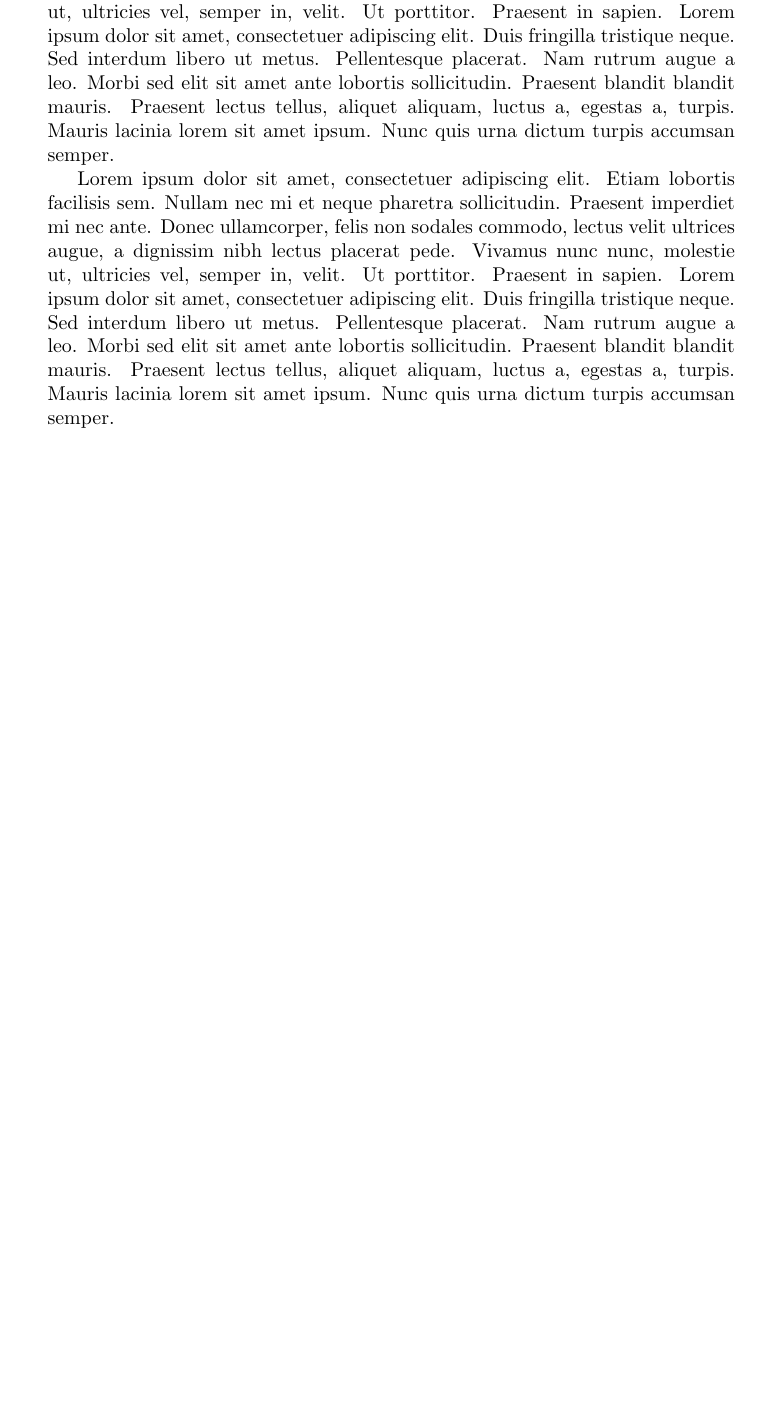
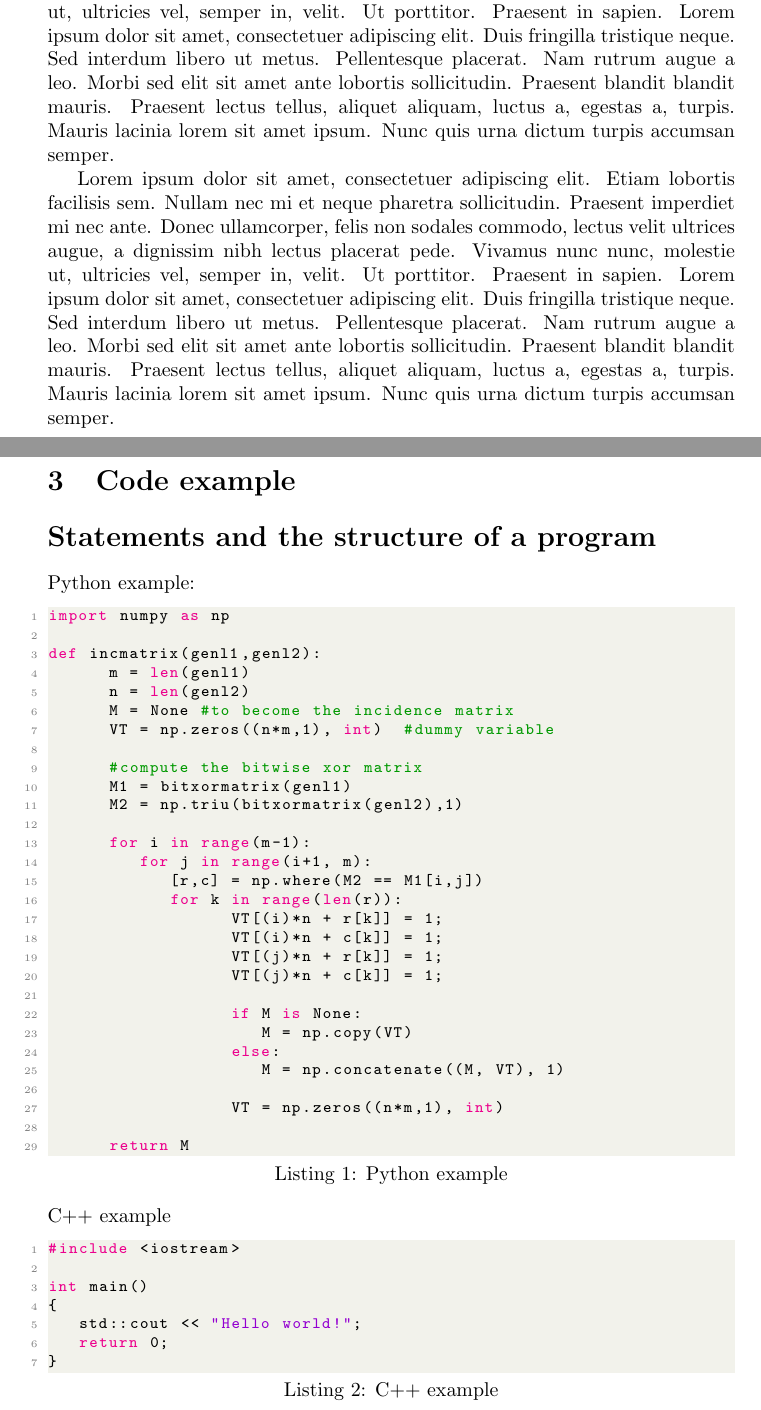
Before and after one commit to Jacobbishopxy/latex-template, a LaTeX document (main.tex, which reads sections/code.tex): part of page 3 of 3 before the commit and two parts of pages 3 and 4 of 4 after it, the two joined at a grey line, cut so that both start at the same text, the shorter picture padded with empty space. Compiled offline with pdfLaTeX.

Commit message:
add style.sty

```diff
--- a/main.tex
+++ b/main.tex
@@ -1,5 +1,7 @@
 \documentclass{article}
 \usepackage{graphicx}
+\usepackage{listings}
+\usepackage{xcolor}
 
 \graphicspath{\subfix{./images/}}
 
@@ -9,6 +11,10 @@
 \title{Latex Template}
 \author{Jacob Bishop}
 \date{2022-12-05}
+
+% adding style
+\usepackage{./style}
+\lstset{style=mystyle}
 
 \begin{document}
 
@@ -24,4 +30,10 @@
 
 \subfile{sections/section2}
 
+\newpage
+
+\section{Code example}
+
+\subfile{sections/code}
+
 \end{document}
--- /dev/null
+++ b/sections/code.tex
@@ -0,0 +1,53 @@
+\documentclass[../main.tex]{subfiles}
+
+\begin{document}
+
+\section*{Statements and the structure of a program}
+
+Python example:
+
+\begin{lstlisting}[language=Python, caption=Python example]
+import numpy as np
+
+def incmatrix(genl1,genl2):
+      m = len(genl1)
+      n = len(genl2)
+      M = None #to become the incidence matrix
+      VT = np.zeros((n*m,1), int)  #dummy variable
+
+      #compute the bitwise xor matrix
+      M1 = bitxormatrix(genl1)
+      M2 = np.triu(bitxormatrix(genl2),1)
+
+      for i in range(m-1):
+         for j in range(i+1, m):
+            [r,c] = np.where(M2 == M1[i,j])
+            for k in range(len(r)):
+                  VT[(i)*n + r[k]] = 1;
+                  VT[(i)*n + c[k]] = 1;
+                  VT[(j)*n + r[k]] = 1;
+                  VT[(j)*n + c[k]] = 1;
+
+                  if M is None:
+                     M = np.copy(VT)
+                  else:
+                     M = np.concatenate((M, VT), 1)
+
+                  VT = np.zeros((n*m,1), int)
+
+      return M
+\end{lstlisting}
+
+\noindent C++ example
+
+\begin{lstlisting}[language=C++, caption=C++ example]
+#include <iostream>
+
+int main()
+{
+   std::cout << "Hello world!";
+   return 0;
+}
+\end{lstlisting}
+
+\end{document}
```
Also changed, not shown: style.sty (added, +53 -0 lines), README.md.
